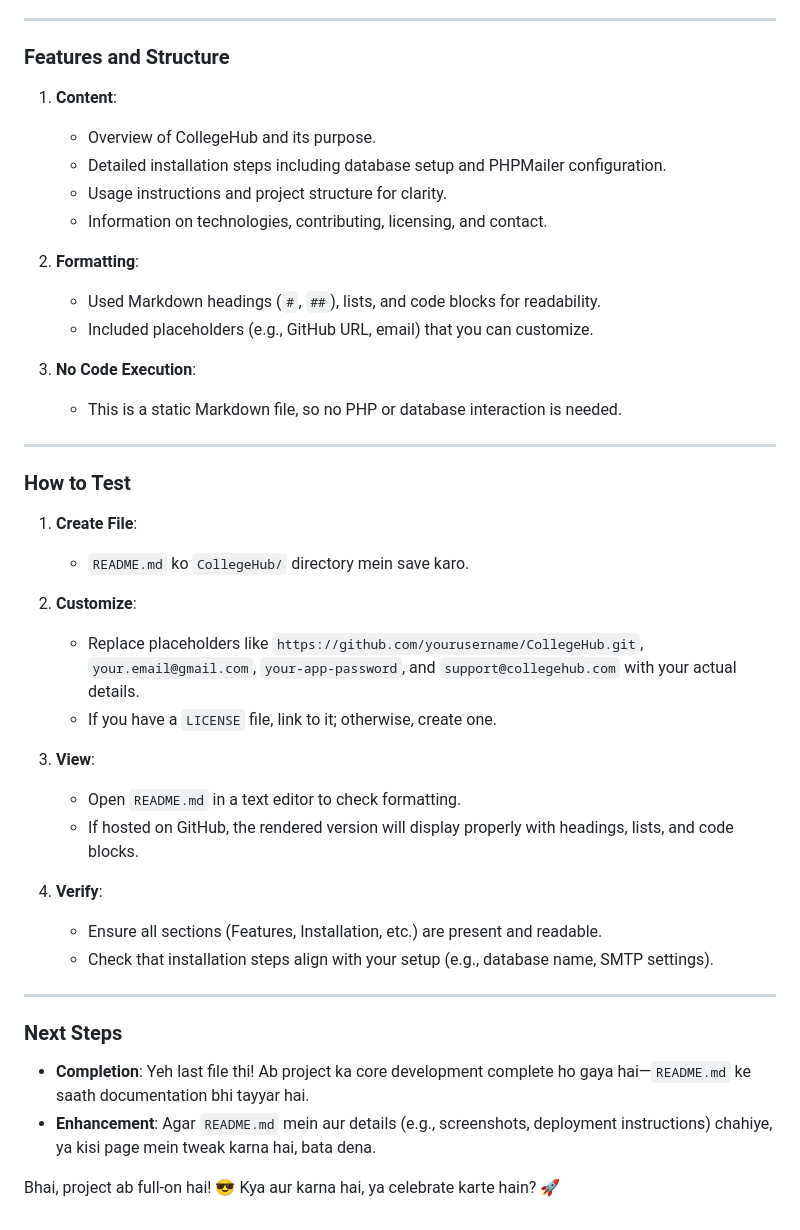
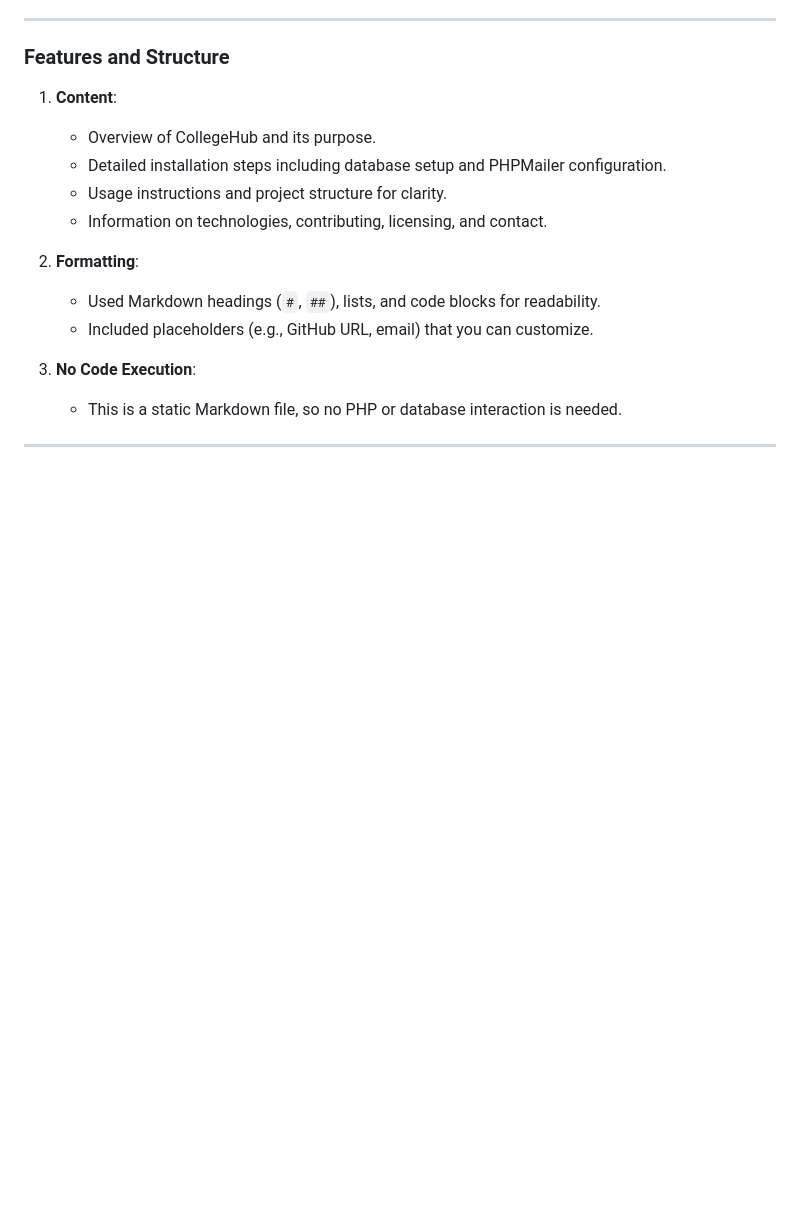
Before and after one commit to AnuragPandit01/CollegeHub, a Markdown page: README.md, the part around the change. GitHub-like rendering; blank space fills up the shorter version.

Commit message:
some changes in readme.md

```diff
--- a/README.md
+++ b/README.md
@@ -134,27 +134,3 @@ For questions or suggestions, reach out via the  on the platform or email us at
    - This is a static Markdown file, so no PHP or database interaction is needed.
 
 ---
-
-### How to Test
-1. **Create File**:
-   - `README.md` ko `CollegeHub/` directory mein save karo.
-
-2. **Customize**:
-   - Replace placeholders like `https://github.com/yourusername/CollegeHub.git`, `your.email@gmail.com`, `your-app-password`, and `support@collegehub.com` with your actual details.
-   - If you have a `LICENSE` file, link to it; otherwise, create one.
-
-3. **View**:
-   - Open `README.md` in a text editor to check formatting.
-   - If hosted on GitHub, the rendered version will display properly with headings, lists, and code blocks.
-
-4. **Verify**:
-   - Ensure all sections (Features, Installation, etc.) are present and readable.
-   - Check that installation steps align with your setup (e.g., database name, SMTP settings).
-
----
-
-### Next Steps
-- **Completion**: Yeh last file thi! Ab project ka core development complete ho gaya hai—`README.md` ke saath documentation bhi tayyar hai.
-- **Enhancement**: Agar `README.md` mein aur details (e.g., screenshots, deployment instructions) chahiye, ya kisi page mein tweak karna hai, bata dena.
-
-Bhai, project ab full-on hai! 😎 Kya aur karna hai, ya celebrate karte hain? 🚀
```
